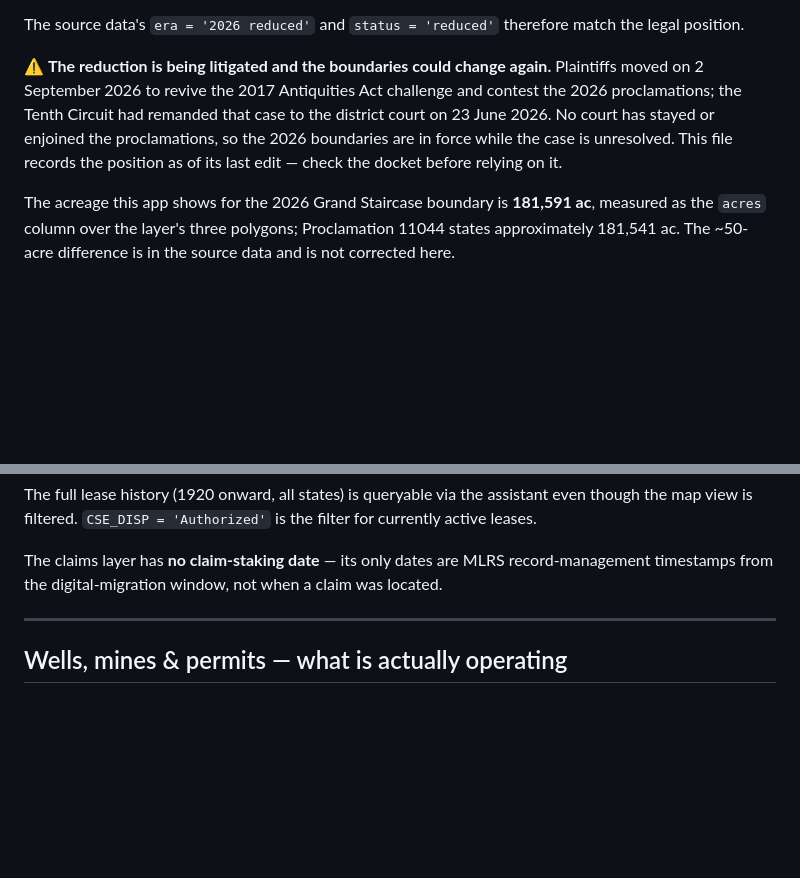
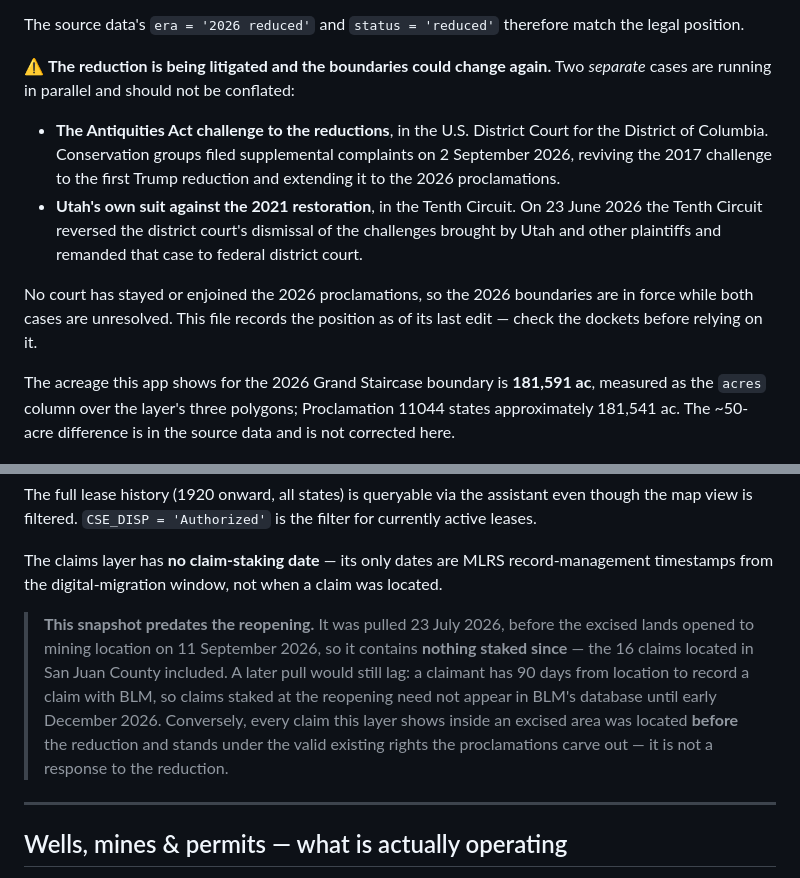
Before and after one commit to cassiebuhler/utah-public-lands, a Markdown page: DATA-SOURCES.md, 2 parts joined by grey strips. GitHub-like rendering; blank space fills up the shorter version.

```diff
--- a/DATA-SOURCES.md
+++ b/DATA-SOURCES.md
@@ -85,11 +85,19 @@ land laws, to mineral and geothermal leasing, and to location and patent under t
 
 The source data's `era = '2026 reduced'` and `status = 'reduced'` therefore match the legal position.
 
-⚠️ **The reduction is being litigated and the boundaries could change again.** Plaintiffs moved on
-2 September 2026 to revive the 2017 Antiquities Act challenge and contest the 2026 proclamations; the
-Tenth Circuit had remanded that case to the district court on 23 June 2026. No court has stayed or
-enjoined the proclamations, so the 2026 boundaries are in force while the case is unresolved. This
-file records the position as of its last edit — check the docket before relying on it.
+⚠️ **The reduction is being litigated and the boundaries could change again.** Two *separate*
+cases are running in parallel and should not be conflated:
+
+- **The Antiquities Act challenge to the reductions**, in the U.S. District Court for the District
+  of Columbia. Conservation groups filed supplemental complaints on 2 September 2026, reviving the
+  2017 challenge to the first Trump reduction and extending it to the 2026 proclamations.
+- **Utah's own suit against the 2021 restoration**, in the Tenth Circuit. On 23 June 2026 the Tenth
+  Circuit reversed the district court's dismissal of the challenges brought by Utah and other
+  plaintiffs and remanded that case to federal district court.
+
+No court has stayed or enjoined the 2026 proclamations, so the 2026 boundaries are in force while
+both cases are unresolved. This file records the position as of its last edit — check the dockets
+before relying on it.
 
 The acreage this app shows for the 2026 Grand Staircase boundary is **181,591 ac**, measured as the
 `acres` column over the layer's three polygons; Proclamation 11044 states approximately 181,541 ac.
@@ -248,6 +256,14 @@ view is filtered. `CSE_DISP = 'Authorized'` is the filter for currently active l
 
 The claims layer has **no claim-staking date** — its only dates are MLRS record-management
 timestamps from the digital-migration window, not when a claim was located.
+
+> **This snapshot predates the reopening.** It was pulled 23 July 2026, before the excised lands
+> opened to mining location on 11 September 2026, so it contains **nothing staked since** — the 16
+> claims located in San Juan County included. A later pull would still lag: a claimant has 90 days
+> from location to record a claim with BLM, so claims staked at the reopening need not appear in
+> BLM's database until early December 2026. Conversely, every claim this layer shows inside an
+> excised area was located **before** the reduction and stands under the valid existing rights the
+> proclamations carve out — it is not a response to the reduction.
 
 ---
 
```
Also changed, not shown: system-prompt.md (+18 -4 lines).
